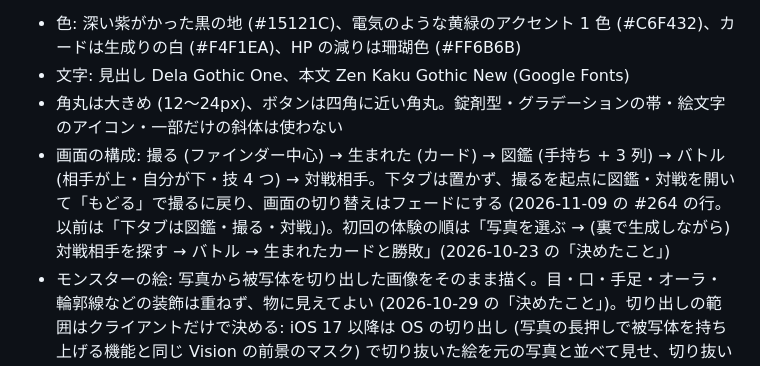
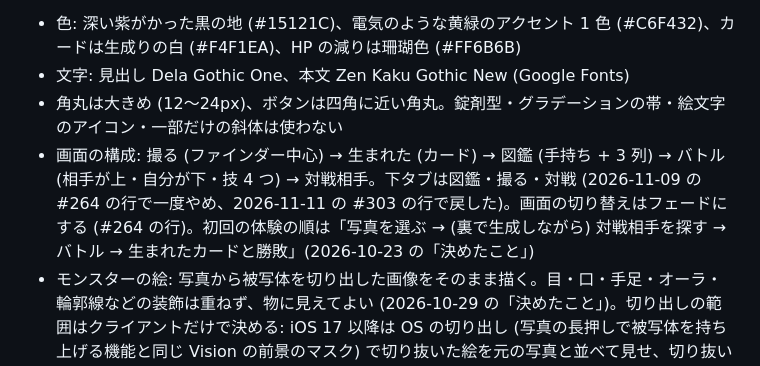
Before and after one commit to bannzai/snapmon, a Markdown page: documents/DIRECTION.md, the part around one of its changes. Drawn GitHub-style.

Commit message:
DIRECTION.md に下タブを戻す #303 の決定を記録する
Claude-Session: https://claude.ai/code/session_01VQG2WJ8VqHPyEuPuqtpmxs

```diff
--- a/documents/DIRECTION.md
+++ b/documents/DIRECTION.md
@@ -47,7 +47,7 @@ launched_at:
 - 色: 深い紫がかった黒の地 (#15121C)、電気のような黄緑のアクセント 1 色 (#C6F432)、カードは生成りの白 (#F4F1EA)、HP の減りは珊瑚色 (#FF6B6B)
 - 文字: 見出し Dela Gothic One、本文 Zen Kaku Gothic New (Google Fonts)
 - 角丸は大きめ (12〜24px)、ボタンは四角に近い角丸。錠剤型・グラデーションの帯・絵文字のアイコン・一部だけの斜体は使わない
-- 画面の構成: 撮る (ファインダー中心) → 生まれた (カード) → 図鑑 (手持ち + 3 列) → バトル (相手が上・自分が下・技 4 つ) → 対戦相手。下タブは置かず、撮るを起点に図鑑・対戦を開いて「もどる」で撮るに戻り、画面の切り替えはフェードにする (2026-11-09 の #264 の行。以前は「下タブは図鑑・撮る・対戦」)。初回の体験の順は「写真を選ぶ → (裏で生成しながら) 対戦相手を探す → バトル → 生まれたカードと勝敗」(2026-10-23 の「決めたこと」)
+- 画面の構成: 撮る (ファインダー中心) → 生まれた (カード) → 図鑑 (手持ち + 3 列) → バトル (相手が上・自分が下・技 4 つ) → 対戦相手。下タブは図鑑・撮る・対戦 (2026-11-09 の #264 の行で一度やめ、2026-11-11 の #303 の行で戻した)。画面の切り替えはフェードにする (#264 の行)。初回の体験の順は「写真を選ぶ → (裏で生成しながら) 対戦相手を探す → バトル → 生まれたカードと勝敗」(2026-10-23 の「決めたこと」)
 - モンスターの絵: 写真から被写体を切り出した画像をそのまま描く。目・口・手足・オーラ・輪郭線などの装飾は重ねず、物に見えてよい (2026-10-29 の「決めたこと」)。切り出しの範囲はクライアントだけで決める: iOS 17 以降は OS の切り出し (写真の長押しで被写体を持ち上げる機能と同じ Vision の前景のマスク) で切り抜いた絵を元の写真と並べて見せ、切り抜いた絵で作るか正方形の枠で範囲を決めるかをユーザーが選ぶ (自動では切り抜かない。2026-11-09 の #242 の行)、それが使えない環境 (iOS 16 以前・Android・Web) と被写体を見つけられなかった時は、ユーザーが写真の上で正方形の枠を動かして決める (crop)。サーバーはマスクを作らず、送られたマスクを検査済みの元の写真に適用し、マスクが無ければ写真全体を絵にする。被写体を切り出せない写真もエラーにしない。切り出した絵は PvP と共有カードで他人にも見せる。crop の範囲とマスク無しの絵には背景が写り、元の写真の一部 (写真全体のこともある) が他人に見える (2026-10-22 に「決めたこと」で AI 生成のイラストから変更し、2026-10-28 に切り出しをクライアントだけにした。経路と原価は ADR 0002)
 
 ## 決めたこと
```
Also changed, not shown: other parts of documents/DIRECTION.md (+1 -0 lines).
